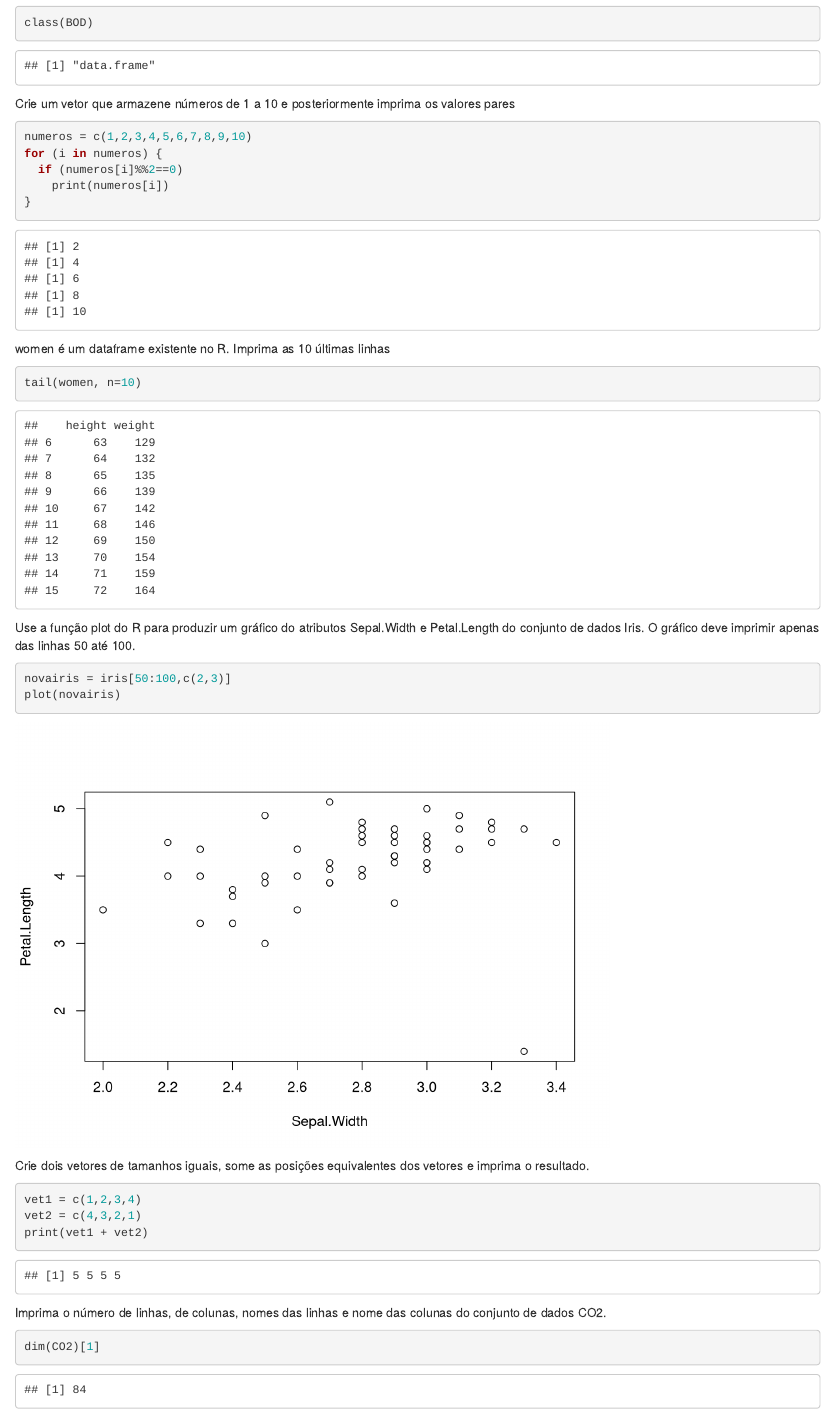
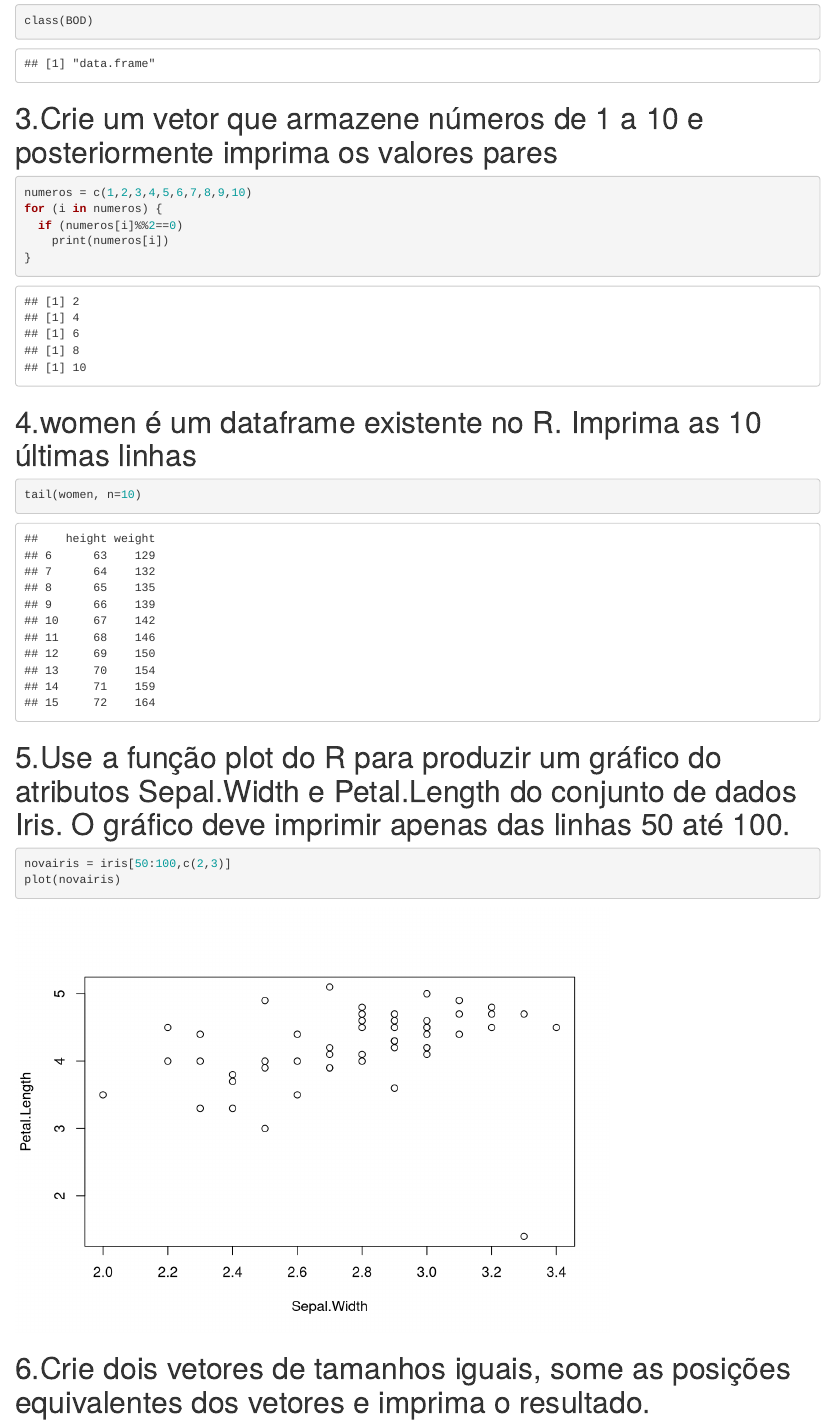
Before and after one commit to hgosouza1/Data-Science, an R Markdown document (R/Prática em R.rmd): the page in a window 1100 px wide, from 250 px down before the commit and from 480 px down after it, so that both start at the same text. Rendered offline with R 4.5, knitr and Pandoc, with nearby package versions.

Commit message:
Update Prática em R.rmd

````diff
--- a/R/Prática em R.rmd
+++ b/R/Prática em R.rmd
@@ -11,7 +13,8 @@ BOD é um objeto existente no R. Verifique qual a classe deste objeto.
 ```{r}
 class(BOD)
 ```
-Crie um vetor que armazene números de 1 a 10 e posteriormente imprima os valores pares
+
+# 3.Crie um vetor que armazene números de 1 a 10 e posteriormente imprima os valores pares
 ```{r}
 numeros = c(1,2,3,4,5,6,7,8,9,10)
 for (i in numeros) {
@@ -19,22 +22,26 @@ for (i in numeros) {
     print(numeros[i])
 }
 ```
-women é um dataframe existente no R. Imprima as 10 últimas linhas
+
+# 4.women é um dataframe existente no R. Imprima as 10 últimas linhas
 ```{r}
 tail(women, n=10)
 ```
-Use a função plot do R para produzir um gráfico do atributos Sepal.Width e Petal.Length do conjunto de dados Iris. O gráfico deve imprimir apenas das linhas 50 até 100.
+
+# 5.Use a função plot do R para produzir um gráfico do atributos Sepal.Width e Petal.Length do conjunto de dados Iris. O gráfico deve imprimir apenas das linhas 50 até 100.
 ```{r}
 novairis = iris[50:100,c(2,3)]
 plot(novairis)
 ```
-Crie dois vetores de tamanhos iguais, some as posições equivalentes dos vetores e imprima o resultado.
+
+# 6.Crie dois vetores de tamanhos iguais, some as posições equivalentes dos vetores e imprima o resultado.
 ```{r}
 vet1 = c(1,2,3,4)
 vet2 = c(4,3,2,1)
 print(vet1 + vet2)
 ```
-Imprima o número de linhas, de colunas, nomes das linhas e nome das colunas do conjunto de dados CO2.
+
+# 7.Imprima o número de linhas, de colunas, nomes das linhas e nome das colunas do conjunto de dados CO2.
 ```{r}
 dim(CO2)[1]
 dim(CO2)[2]
````
Also changed, not shown: R/Prática em R.rmd (6 more changed lines).
